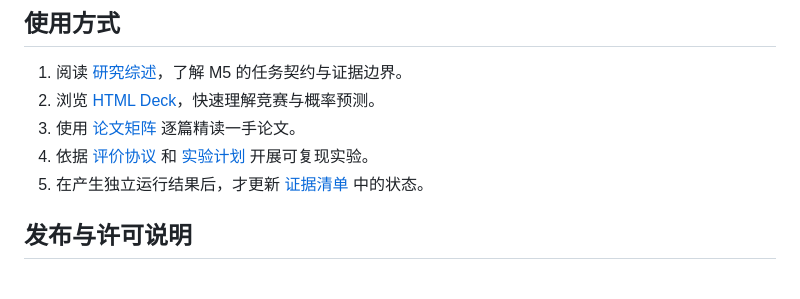
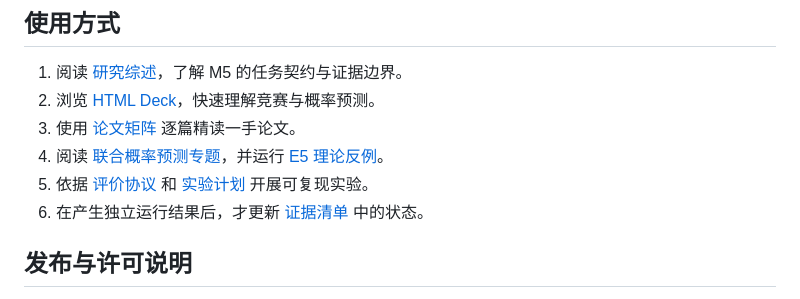
Before and after one commit to topprismdata/kaggle-store-sales, a Markdown page: M5研究/README.md, the part around the change. Drawn GitHub-style.

Commit message:
docs(m5): link E5 experiment and joint probability paper

```diff
--- a/M5研究/README.md
+++ b/M5研究/README.md
@@ -50,8 +50,9 @@
 1. 阅读 [研究综述](docs/research-overview.md)，了解 M5 的任务契约与证据边界。
 2. 浏览 [HTML Deck](deck/index.html)，快速理解竞赛与概率预测。
 3. 使用 [论文矩阵](docs/literature-matrix.md) 逐篇精读一手论文。
-4. 依据 [评价协议](docs/evaluation-protocol.md) 和 [实验计划](docs/experiment-plan.md) 开展可复现实验。
-5. 在产生独立运行结果后，才更新 [证据清单](docs/evidence-register.md) 中的状态。
+4. 阅读 [联合概率预测专题](docs/joint-probabilistic-forecasting.md)，并运行 [E5 理论反例](experiments/joint_dependence_demo.py)。
+5. 依据 [评价协议](docs/evaluation-protocol.md) 和 [实验计划](docs/experiment-plan.md) 开展可复现实验。
+6. 在产生独立运行结果后，才更新 [证据清单](docs/evidence-register.md) 中的状态。
 
 ## 发布与许可说明
 
```
